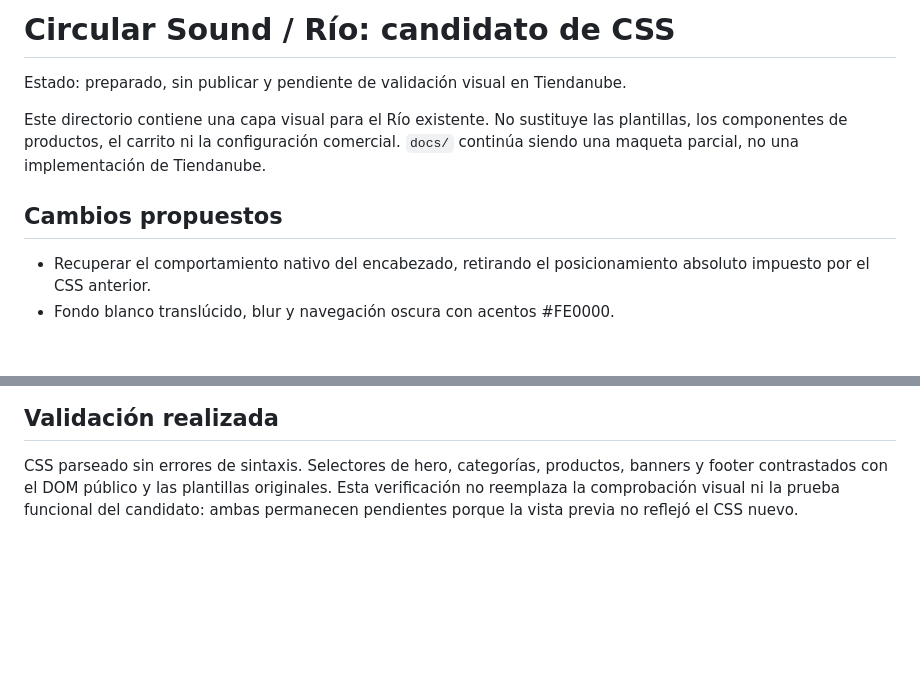
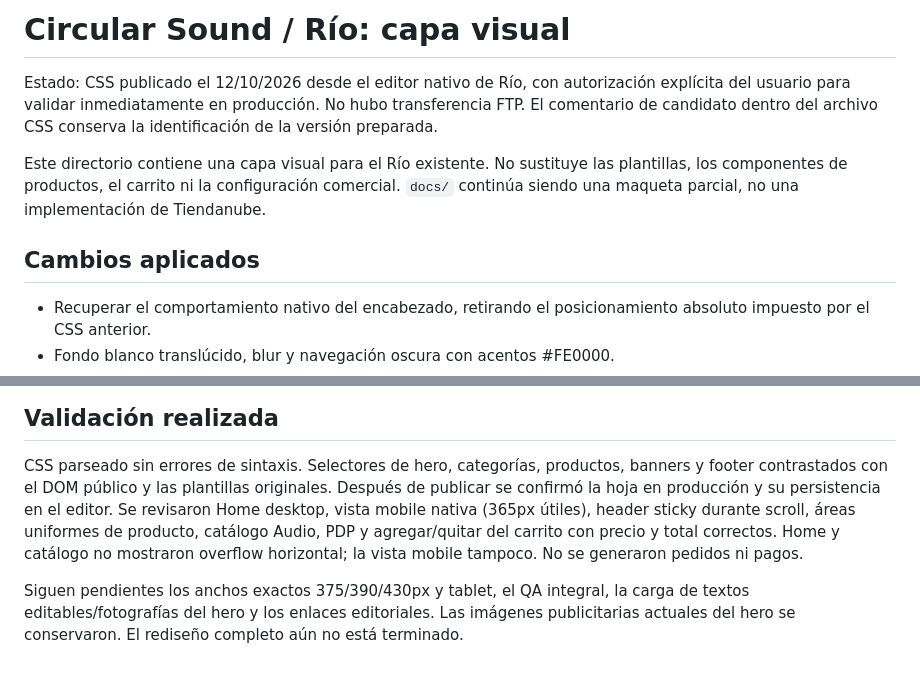
Before and after one commit to devdamig-dev/circularsound, a Markdown page: tiendanube/README.md, 2 parts joined by grey strips. GitHub-like rendering; blank space fills up the shorter version.

Commit message:
docs(rio): record authorized CSS deployment and post-publish checks

```diff
--- a/tiendanube/README.md
+++ b/tiendanube/README.md
@@ -1,12 +1,12 @@
-# Circular Sound / Río: candidato de CSS
+# Circular Sound / Río: capa visual
 
-Estado: preparado, sin publicar y pendiente de validación visual en Tiendanube.
+Estado: CSS publicado el 12/10/2026 desde el editor nativo de Río, con autorización explícita del usuario para validar inmediatamente en producción. No hubo transferencia FTP. El comentario de candidato dentro del archivo CSS conserva la identificación de la versión preparada.
 
 Este directorio contiene una capa visual para el Río existente. No sustituye las
 plantillas, los componentes de productos, el carrito ni la configuración comercial.
 `docs/` continúa siendo una maqueta parcial, no una implementación de Tiendanube.
 
-## Cambios propuestos
+## Cambios aplicados
 
 - Recuperar el comportamiento nativo del encabezado, retirando el posicionamiento absoluto impuesto por el CSS anterior.
 - Fondo blanco translúcido, blur y navegación oscura con acentos #FE0000.
@@ -63,5 +63,6 @@ configuraciones comerciales ni bases de productos para revertir una modificació
 
 CSS parseado sin errores de sintaxis. Selectores de hero, categorías, productos,
 banners y footer contrastados con el DOM público y las plantillas originales.
-Esta verificación no reemplaza la comprobación visual ni la prueba funcional del
-candidato: ambas permanecen pendientes porque la vista previa no reflejó el CSS nuevo.
+Después de publicar se confirmó la hoja en producción y su persistencia en el editor. Se revisaron Home desktop, vista mobile nativa (365px útiles), header sticky durante scroll, áreas uniformes de producto, catálogo Audio, PDP y agregar/quitar del carrito con precio y total correctos. Home y catálogo no mostraron overflow horizontal; la vista mobile tampoco. No se generaron pedidos ni pagos.
+
+Siguen pendientes los anchos exactos 375/390/430px y tablet, el QA integral, la carga de textos editables/fotografías del hero y los enlaces editoriales. Las imágenes publicitarias actuales del hero se conservaron. El rediseño completo aún no está terminado.
```
